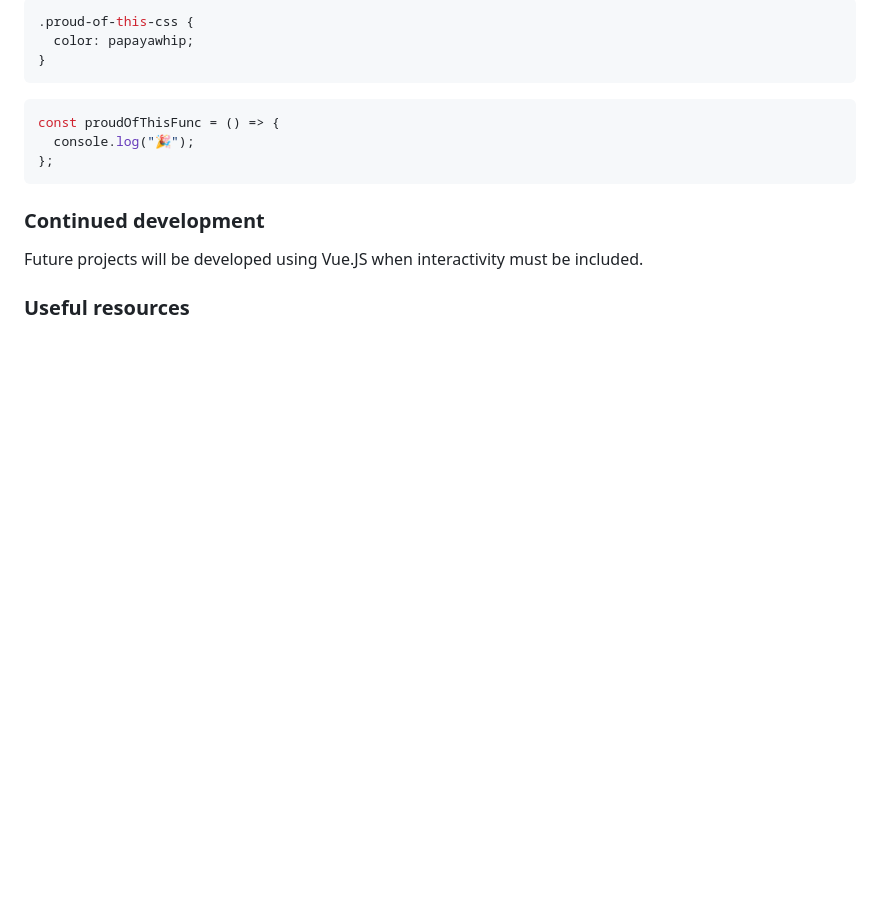
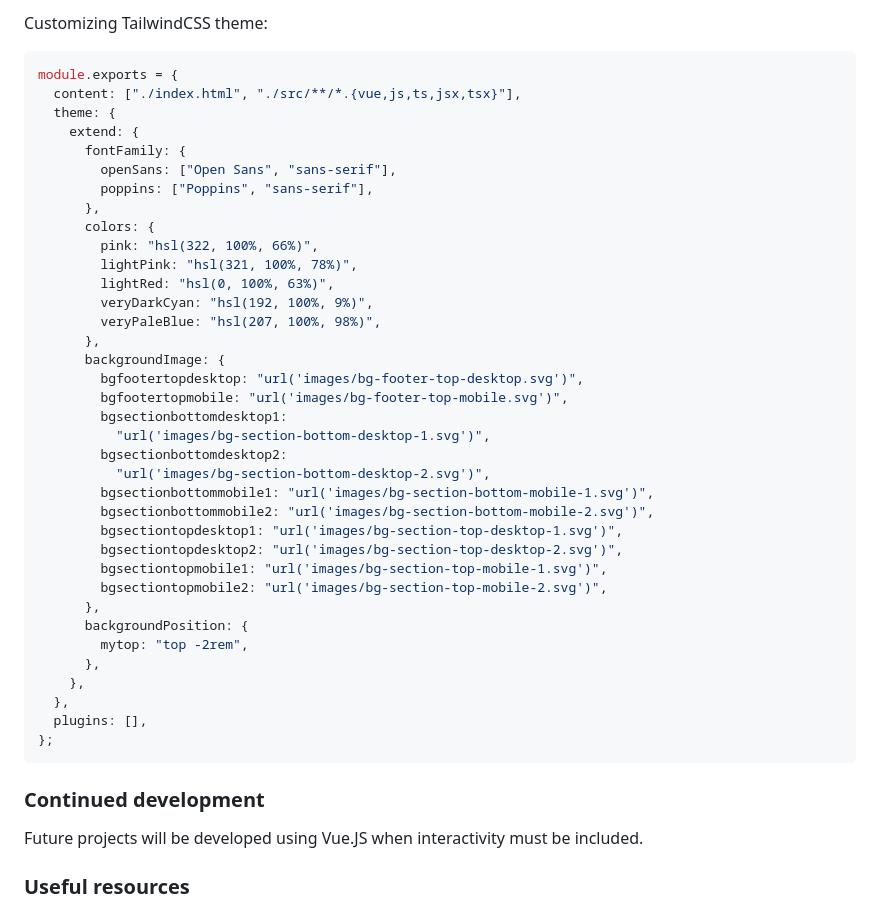
Before and after one commit to gusanchedev/prj-16-huddle-landing-page-with-curved-sections, a Markdown page: README.md, the part around the change printed below. Drawn GitHub-style; blank space fills up the shorter version.

````diff
--- a/README.md
+++ b/README.md
@@ -58,14 +64,43 @@ To see how you can add code snippets, see below:
 ```
 
-```css
-.proud-of-this-css {
-  color: papayawhip;
-}
-```
+Customizing TailwindCSS theme:
 
 ```js
-const proudOfThisFunc = () => {
-  console.log("🎉");
+module.exports = {
+  content: ["./index.html", "./src/**/*.{vue,js,ts,jsx,tsx}"],
+  theme: {
+    extend: {
+      fontFamily: {
+        openSans: ["Open Sans", "sans-serif"],
+        poppins: ["Poppins", "sans-serif"],
+      },
+      colors: {
+        pink: "hsl(322, 100%, 66%)",
+        lightPink: "hsl(321, 100%, 78%)",
+        lightRed: "hsl(0, 100%, 63%)",
+        veryDarkCyan: "hsl(192, 100%, 9%)",
+        veryPaleBlue: "hsl(207, 100%, 98%)",
+      },
+      backgroundImage: {
+        bgfootertopdesktop: "url('images/bg-footer-top-desktop.svg')",
+        bgfootertopmobile: "url('images/bg-footer-top-mobile.svg')",
+        bgsectionbottomdesktop1:
+          "url('images/bg-section-bottom-desktop-1.svg')",
+        bgsectionbottomdesktop2:
+          "url('images/bg-section-bottom-desktop-2.svg')",
+        bgsectionbottommobile1: "url('images/bg-section-bottom-mobile-1.svg')",
+        bgsectionbottommobile2: "url('images/bg-section-bottom-mobile-2.svg')",
+        bgsectiontopdesktop1: "url('images/bg-section-top-desktop-1.svg')",
+        bgsectiontopdesktop2: "url('images/bg-section-top-desktop-2.svg')",
+        bgsectiontopmobile1: "url('images/bg-section-top-mobile-1.svg')",
+        bgsectiontopmobile2: "url('images/bg-section-top-mobile-2.svg')",
+      },
+      backgroundPosition: {
+        mytop: "top -2rem",
+      },
+    },
+  },
+  plugins: [],
 };
 ```
 
````
Also changed, not shown: other parts of README.md (+15 -9 lines), images/Screenshot20220118.png (added), 2 other files.
